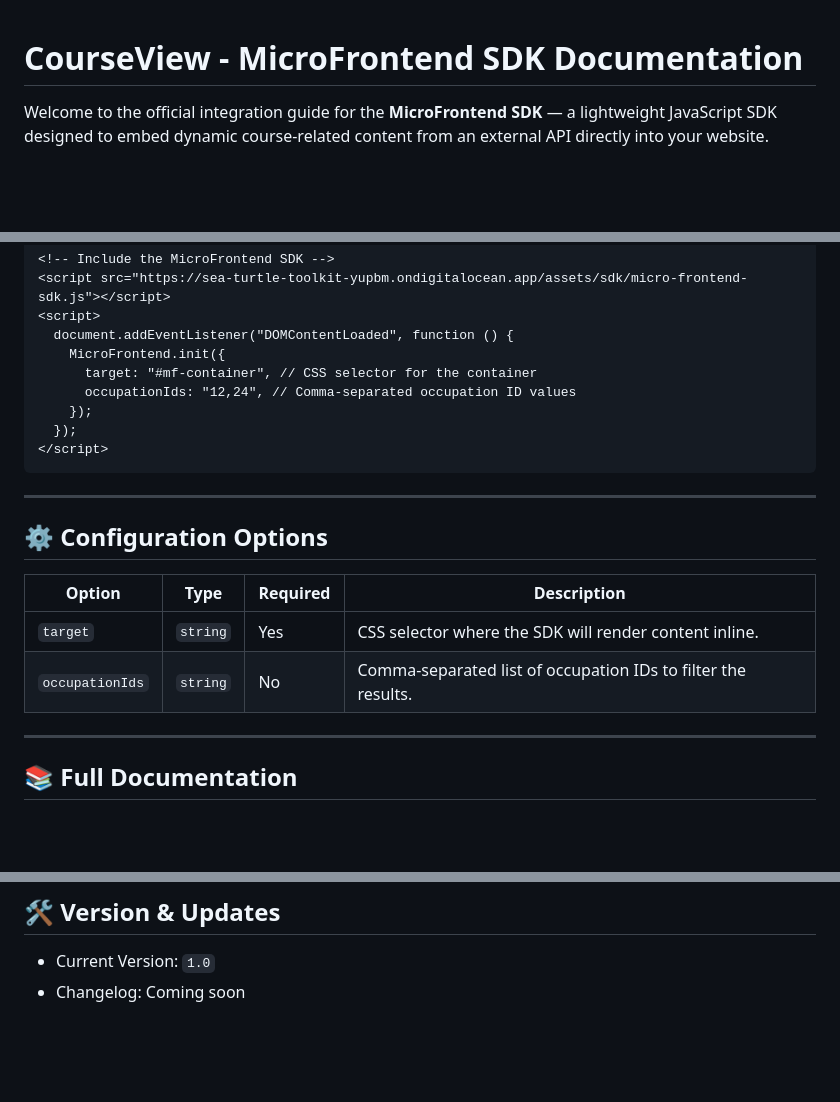
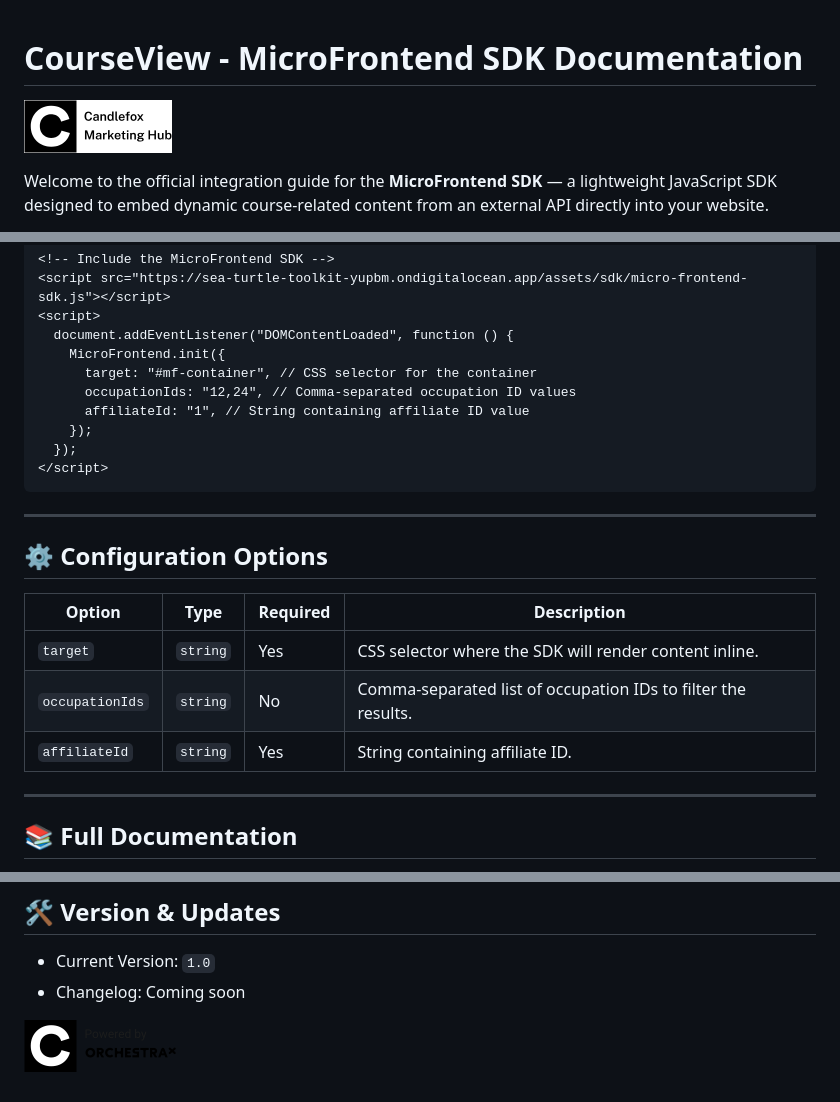
Before and after one commit to TheOrchestraX/courseview-sdk-docs, a Markdown page: README.md, 3 parts joined by grey strips. Rendered like a GitHub page; pictures changed too: images/candlefox-logo.png (added), images/logo.png (added); blank space fills up the shorter version.

```diff
--- a/README.md
+++ b/README.md
@@ -1,4 +1,6 @@
 # CourseView - MicroFrontend SDK Documentation
+
+![Candlefox Logo](images/candlefox-logo.png)
 
 Welcome to the official integration guide for the **MicroFrontend SDK** — a lightweight JavaScript SDK designed to embed dynamic course-related content from an external API directly into your website.
 
@@ -21,6 +23,7 @@ This SDK enables partners to display course information inline on any webpage us
     MicroFrontend.init({
       target: "#mf-container", // CSS selector for the container
       occupationIds: "12,24", // Comma-separated occupation ID values
+      affiliateId: "1", // String containing affiliate ID value
     });
   });
 </script>
@@ -34,6 +37,7 @@ This SDK enables partners to display course information inline on any webpage us
 | --------------- | -------- | -------- | ------------------------------------------------------------- |
 | `target`        | `string` | Yes      | CSS selector where the SDK will render content inline.        |
 | `occupationIds` | `string` | No       | Comma-separated list of occupation IDs to filter the results. |
+| `affiliateId`   | `string` | Yes      | String containing affiliate ID.                               |
 
 ---
 
@@ -63,3 +67,5 @@ You can customize the appearance of the SDK container:
 
 - Current Version: `1.0`
 - Changelog: Coming soon
+
+![OrchestraX Logo](images/logo.png)
```
Also changed, not shown: sdk_implementation_guide.md (+10 -1 lines).
